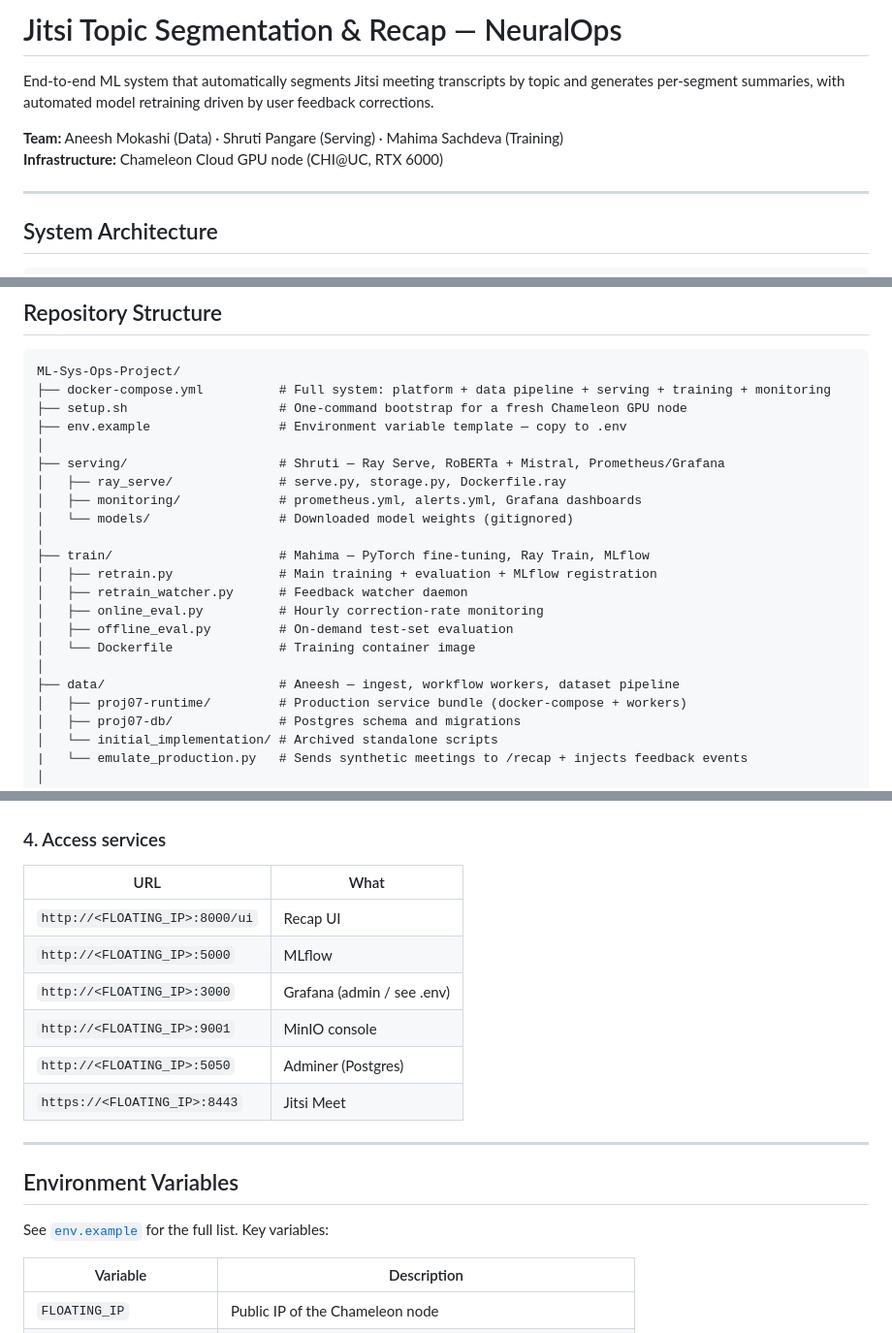
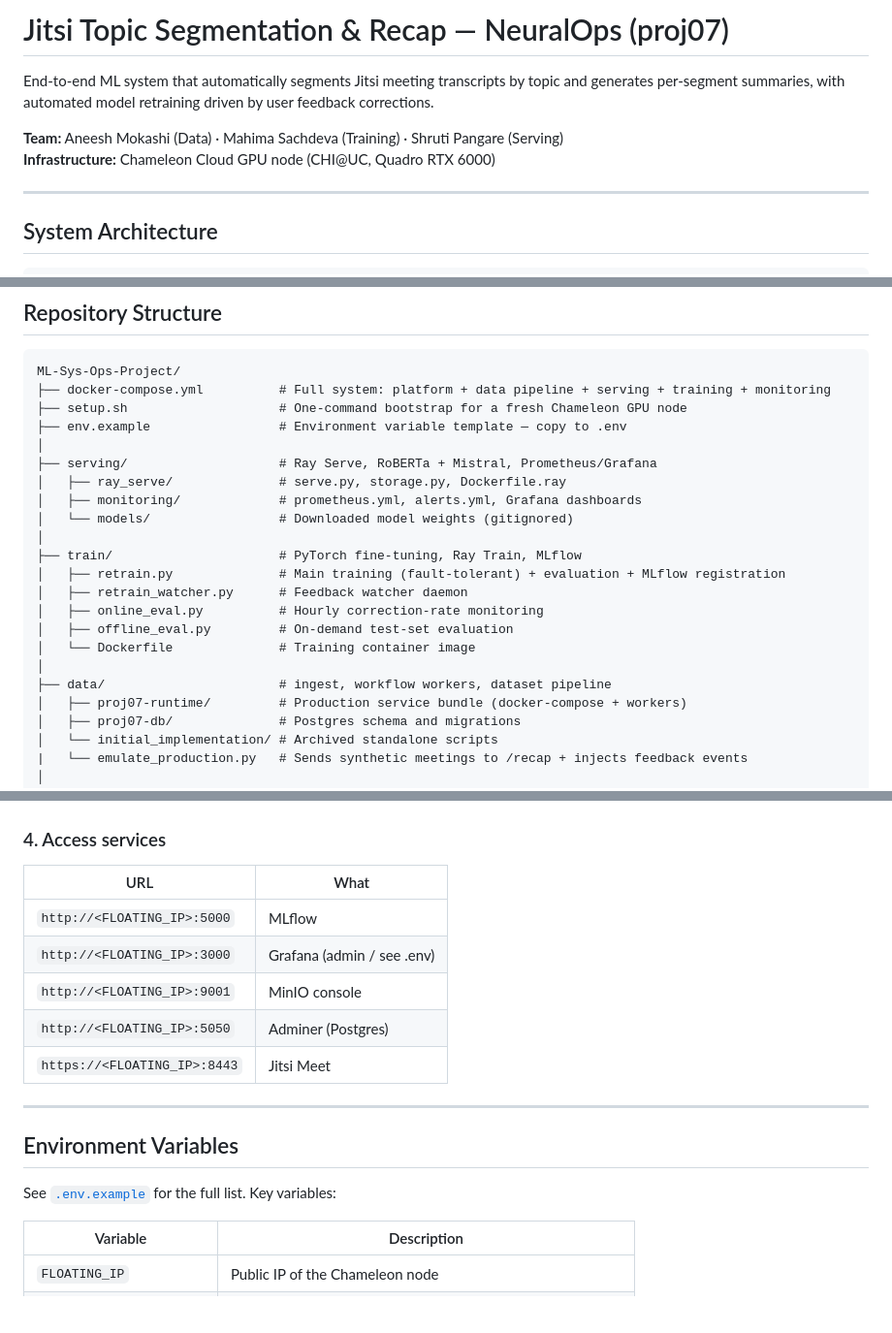
Before and after one commit to mahi397/ML-Sys-Ops-Project, a Markdown page: README.md, 3 parts joined by grey strips. Shown at 97% size. Drawn GitHub-style; blank space fills up the shorter version.

```diff
--- a/README.md
+++ b/README.md
@@ -1,9 +1,9 @@
-# Jitsi Topic Segmentation & Recap — NeuralOps
+# Jitsi Topic Segmentation & Recap — NeuralOps (proj07)
 
 End-to-end ML system that automatically segments Jitsi meeting transcripts by topic and generates per-segment summaries, with automated model retraining driven by user feedback corrections.
 
-**Team:** Aneesh Mokashi (Data) · Shruti Pangare (Serving) · Mahima Sachdeva (Training)
-**Infrastructure:** Chameleon Cloud GPU node (CHI@UC, RTX 6000)
+**Team:** Aneesh Mokashi (Data) · Mahima Sachdeva (Training) · Shruti Pangare (Serving)
+**Infrastructure:** Chameleon Cloud GPU node (CHI@UC, Quadro RTX 6000)
 
 ---
 
@@ -76,19 +76,19 @@ ML-Sys-Ops-Project/
 ├── setup.sh                    # One-command bootstrap for a fresh Chameleon GPU node
 ├── env.example                 # Environment variable template — copy to .env
 │
-├── serving/                    # Shruti — Ray Serve, RoBERTa + Mistral, Prometheus/Grafana
+├── serving/                    # Ray Serve, RoBERTa + Mistral, Prometheus/Grafana
 │   ├── ray_serve/              # serve.py, storage.py, Dockerfile.ray
 │   ├── monitoring/             # prometheus.yml, alerts.yml, Grafana dashboards
 │   └── models/                 # Downloaded model weights (gitignored)
 │
-├── train/                      # Mahima — PyTorch fine-tuning, Ray Train, MLflow
-│   ├── retrain.py              # Main training + evaluation + MLflow registration
+├── train/                      # PyTorch fine-tuning, Ray Train, MLflow
+│   ├── retrain.py              # Main training (fault-tolerant) + evaluation + MLflow registration
 │   ├── retrain_watcher.py      # Feedback watcher daemon
 │   ├── online_eval.py          # Hourly correction-rate monitoring
 │   ├── offline_eval.py         # On-demand test-set evaluation
 │   └── Dockerfile              # Training container image
 │
-├── data/                       # Aneesh — ingest, workflow workers, dataset pipeline
+├── data/                       # ingest, workflow workers, dataset pipeline
 │   ├── proj07-runtime/         # Production service bundle (docker-compose + workers)
 │   ├── proj07-db/              # Postgres schema and migrations
 │   └── initial_implementation/ # Archived standalone scripts
@@ -171,7 +171,6 @@ docker compose ps
 
 | URL | What |
 |-----|------|
-| `http://<FLOATING_IP>:8000/ui` | Recap UI |
 | `http://<FLOATING_IP>:5000` | MLflow |
 | `http://<FLOATING_IP>:3000` | Grafana (admin / see .env) |
 | `http://<FLOATING_IP>:9001` | MinIO console |
@@ -182,7 +181,7 @@ docker compose ps
 
 ## Environment Variables
 
-See [`env.example`](env.example) for the full list. Key variables:
+See [`.env.example`](.env.example) for the full list. Key variables:
 
 | Variable | Description |
 |----------|-------------|
```
Also changed, not shown: other parts of README.md (+3 -3 lines).
